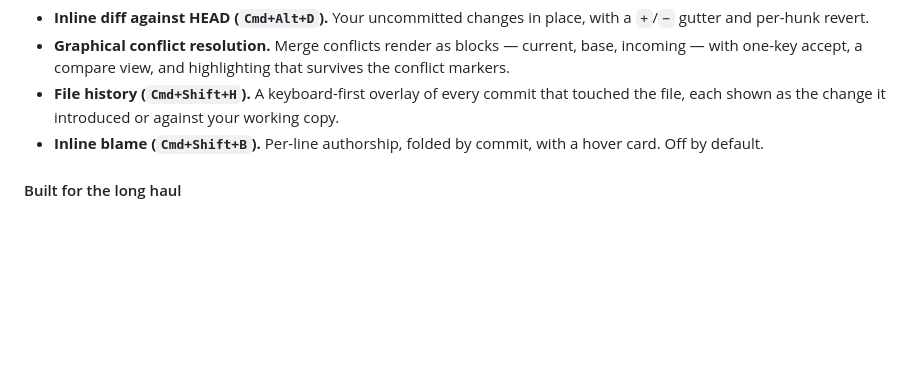
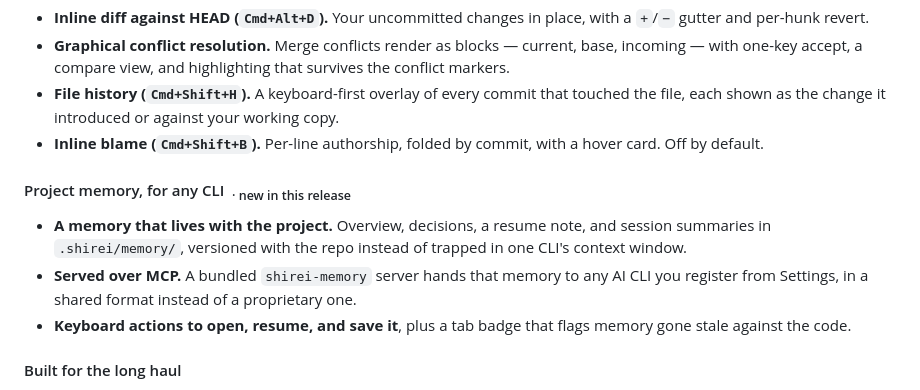
Before and after one commit to zeroblack/shirei, a Markdown page: README.md, the part around the change. Drawn GitHub-style; blank space fills up the shorter version.

Commit message:
docs(memory): document project memory and sidecar

```diff
--- a/README.md
+++ b/README.md
@@ -92,6 +92,16 @@ and blame.
 - **Inline blame (`Cmd+Shift+B`).** Per-line authorship, folded by commit, with a hover
   card. Off by default.
 
+#### Project memory, for any CLI &nbsp;<sub>· new in this release</sub>
+
+- **A memory that lives with the project.** Overview, decisions, a resume note, and session
+  summaries in `.shirei/memory/`, versioned with the repo instead of trapped in one CLI's
+  context window.
+- **Served over MCP.** A bundled `shirei-memory` server hands that memory to any AI CLI you
+  register from Settings, in a shared format instead of a proprietary one.
+- **Keyboard actions to open, resume, and save it**, plus a tab badge that flags memory gone
+  stale against the code.
+
 #### Built for the long haul
 
 - **Impeccable rendering.** xterm.js on a WebGL renderer, so box-drawing, tool-call
```
Also changed, not shown: AGENTS.md (+4 -1 lines), CHANGELOG.md (+7 -0 lines).
